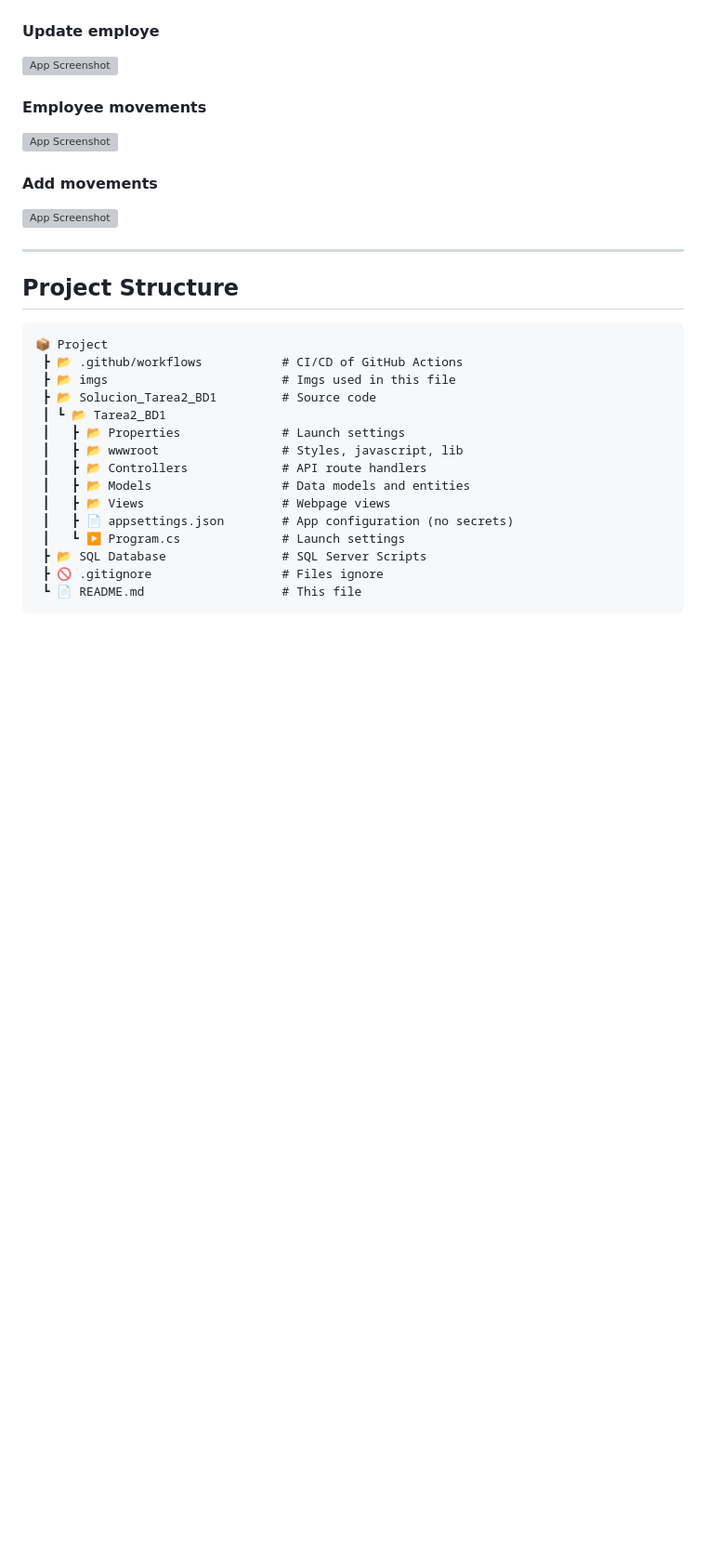
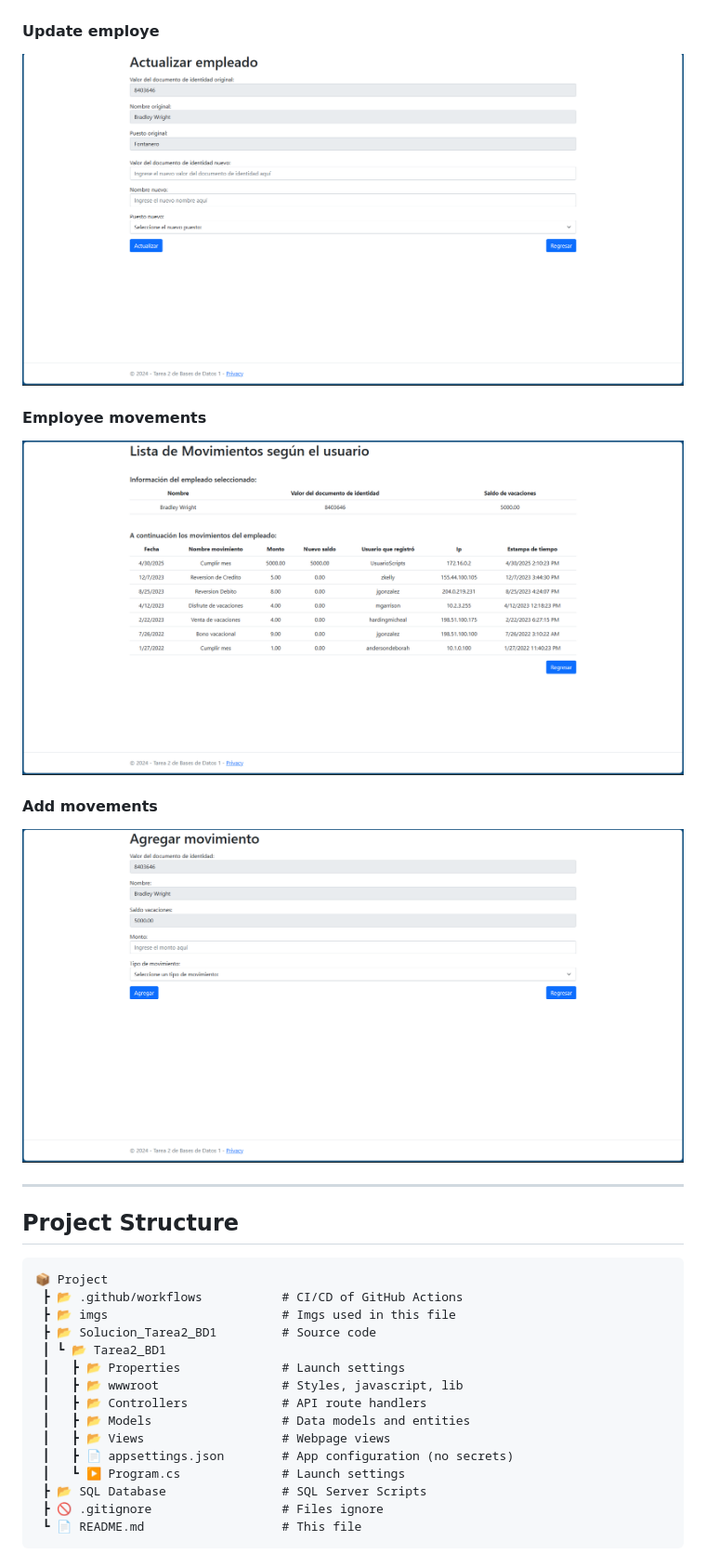
Before and after one commit to JoseJimenez01/Tarea2_BD1_2S_2024, a Markdown page: README.md, the part around the change. Shown at 93% size. Rendered like a GitHub page; blank space fills up the shorter version; grey boxes are pictures that could not be loaded.

Commit message:
HotFix
The same thing.

```diff
--- a/README.md
+++ b/README.md
@@ -30,13 +30,13 @@ The important views:
 ![App Screenshot](/imgs/Empleados.png)
 
 #### Update employe
-![App Screenshot](/imgs/ActualizarEmpleado.png.png)
+![App Screenshot](/imgs/ActualizarEmpleado.png)
 
 #### Employee movements
-![App Screenshot](/imgs/MovimientosPorUsuario.png.png)
+![App Screenshot](/imgs/MovimientosPorUsuario.png)
 
 #### Add movements
-![App Screenshot](/imgs/AgregarMovimiento.png.png)
+![App Screenshot](/imgs/AgregarMovimiento.png)
 
 ---
 
```
